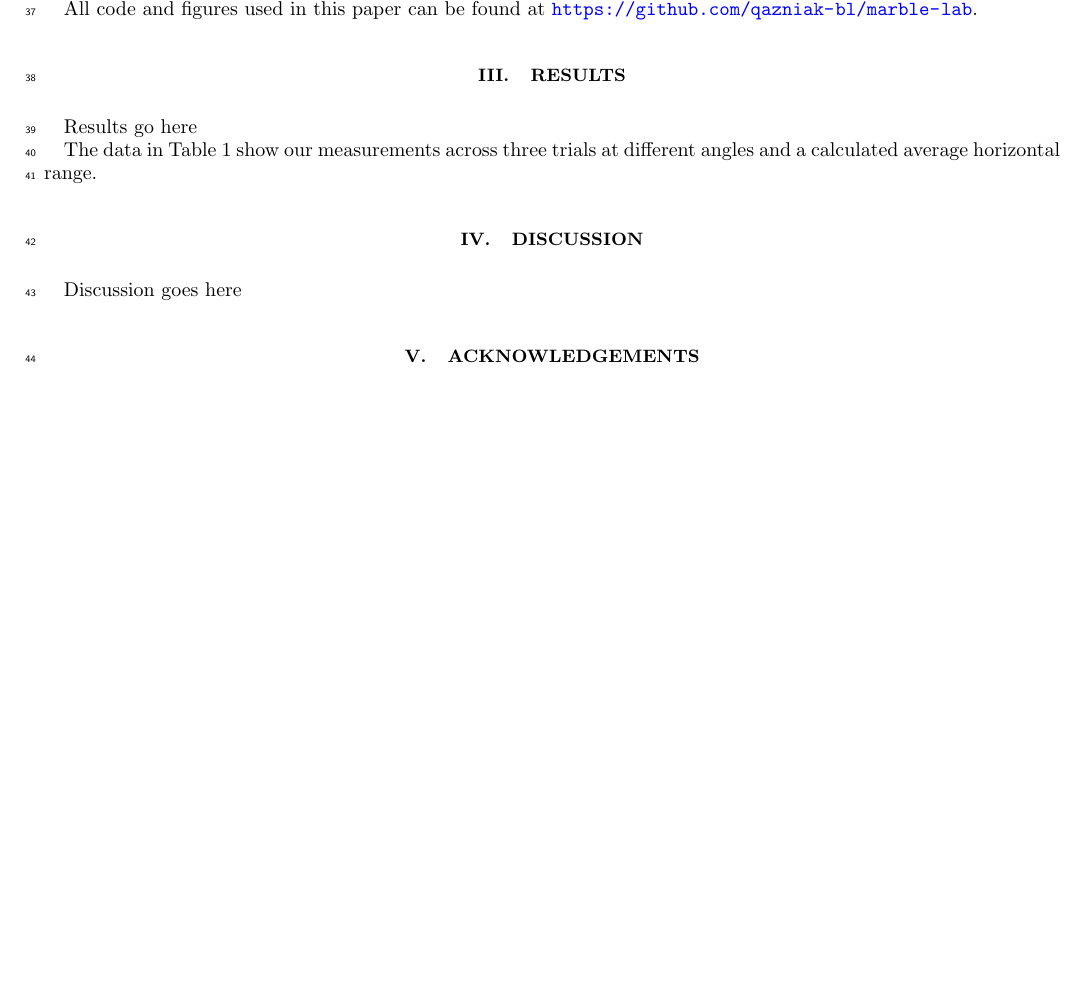
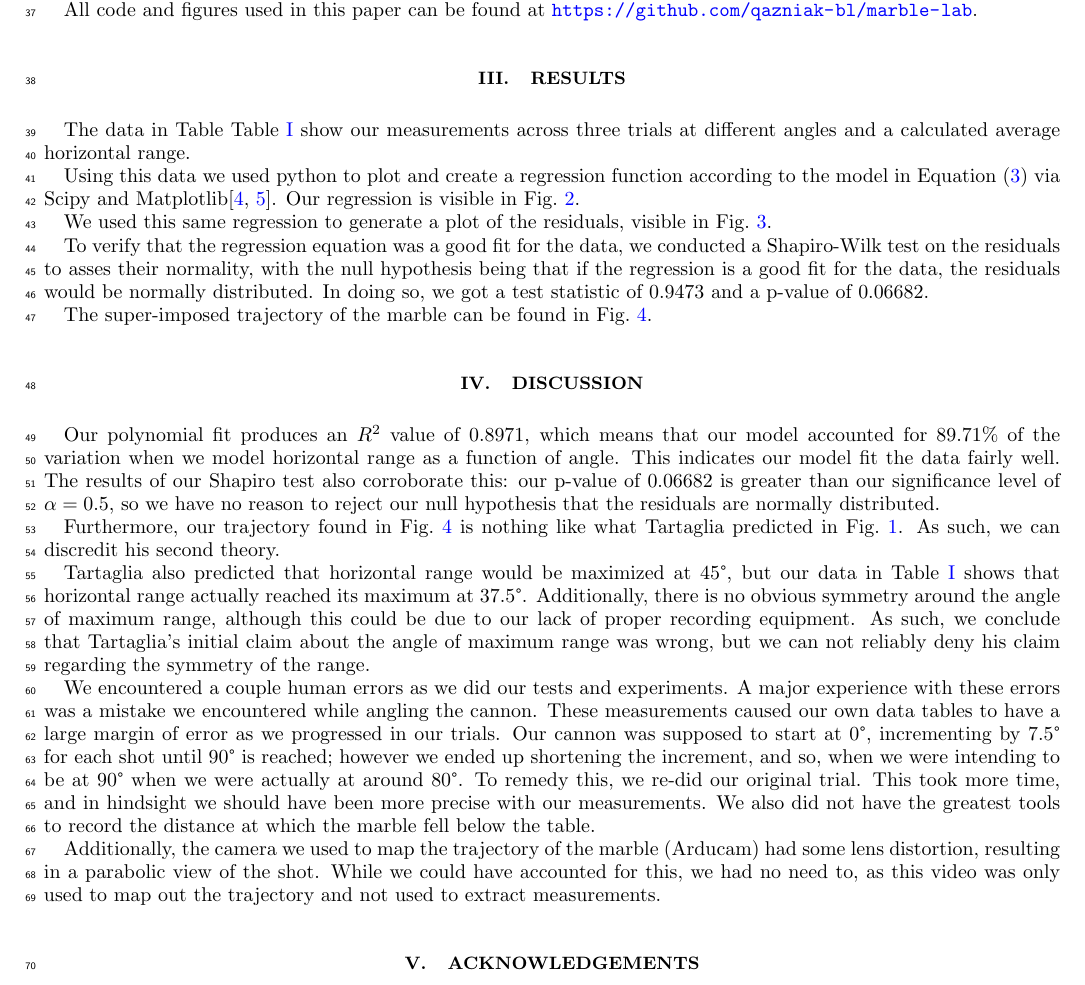
Before and after one commit to qazniak-bl/marble-lab, a LaTeX problem sheet (jse-mechanics-template/example.tex): part of page 2 of 4 before the commit and part of page 2 of 5 after it, cut so that both start at the same text, the shorter picture padded with empty space. Compiled offline with pdfLaTeX.

Commit message:
almost done :)

```diff
--- a/jse-mechanics-template/example.tex
+++ b/jse-mechanics-template/example.tex
@@ -143,16 +143,15 @@ To perform statistical analysis, we plotted our data and created a regression mo
 All code and figures used in this paper can be found at \url{https://github.com/qazniak-bl/marble-lab}.
 
 \section{Results}
-Results go here
 
-The data in Table 1 show our measurements across three trials at different angles and a calculated average horizontal range.
-
+The data in Table \cref{tab:projectile-distance} show our measurements across three trials at different angles and a calculated average horizontal range.
 
 \begin{table}[htbp]
     \centering
-    \caption{Projectile Distance at Different Launch Angles}
+    \caption{Marble Horizontal Range at Different Launch Angles}
     \label{tab:projectile-distance}
     \begin{tabular}{ccccc}
+      % \centering
         \toprule
         Angle ($^\circ$) &
         Trial 1 (cm) &
@@ -177,8 +176,35 @@ The data in Table 1 show our measurements across three trials at different angle
     \end{tabular}
 \end{table}
 
+Using this data we used python to plot and create a regression function according to the model in Equation \cref{eq:model} via Scipy and Matplotlib\cite{scipy,matplotlib}.
+Our regression is visible in \cref{fig:regression}.
+\begin{figure}
+  \centering
+    \includesvg[width=0.99\textwidth]{figures/Figure_1}
+    \caption{Plot of horizontal range vs. degrees}
+    \label{fig:regression}
+\end{figure}
+
+We used this same regression to generate a plot of the residuals, visible in \cref{fig:residual}.
+\begin{figure}
+  \centering
+    \includesvg[width=0.99\textwidth]{figures/residuals_final}
+    \caption{Plot of residuals}
+    \label{fig:residual}
+\end{figure}
+
+To verify that the regression equation was a good fit for the data, we conducted a Shapiro-Wilk test on the residuals to asses their normality, with the null hypothesis being that if the regression is a good fit for the data, the residuals would be normally distributed. In doing so, we got a test statistic of 0.9473 and a p-value of 0.06682.
+
+The super-imposed trajectory of the marble can be found in \cref{fig:trajectory}.
+\begin{figure}
+  \centering
+  \includegraphics[width=1\textwidth]{figures/MAX_differenceStack.png}
+  \caption{Trajectory of the marble}
+  \label{fig:trajectory}
+\end{figure}
 
 % Figure example: \cref{fig:foo}. Note that the figure reference name must begin with \texttt{fig:} in order for the \LaTeX cleveref macros to properly parse it.
+%
 % \begin{figure}
 % \begin{center}
 % %Image file would go here
@@ -208,15 +234,20 @@ The data in Table 1 show our measurements across three trials at different angle
 
 
 
+\section{Discussion}
+Our polynomial fit produces an $R^2$ value of 0.8971, which means that our model accounted for 89.71\% of the variation when we model horizontal range as a function of angle.
+This indicates our model fit the data fairly well. The results of our Shapiro test also corroborate this: our p-value of 0.06682 is greater than our significance level of $\alpha=0.5$, so we have no reason to reject our null hypothesis that the residuals are normally distributed.
 
+Furthermore, our trajectory found in \cref{fig:trajectory} is nothing like what Tartaglia predicted in \cref{fig:tart}. As such, we can discredit his second theory.
 
-\section{Discussion}
-Discussion goes here
+Tartaglia also predicted that horizontal range would be maximized at 45°, but our data in \cref{tab:projectile-distance} shows that horizontal range actually reached its maximum at 37.5°. Additionally, there is no obvious symmetry around the angle of maximum range, although this could be due to our lack of proper recording equipment.
+As such, we conclude that Tartaglia's initial claim about the angle of maximum range was wrong, but we can not reliably deny his claim regarding the symmetry of the range.
 
+We encountered a couple human errors as we did our tests and experiments. A major experience with these errors was a mistake we encountered while angling the cannon.
+These measurements caused our own data tables to have a large margin of error as we progressed in our trials. Our cannon was supposed to start at 0°, incrementing by 7.5° for each shot until 90° is reached; however we ended up shortening the increment, and so, when we were intending to be at 90° when we were actually at around 80°.
+To remedy this, we re-did our original trial. This took more time, and in hindsight we should have been more precise with our measurements. We also did not have the greatest tools to record the distance at which the marble fell below the table.
 
-
-
-
+Additionally, the camera we used to map the trajectory of the marble (Arducam) had some lens distortion, resulting in a parabolic view of the shot. While we could have accounted for this, we had no need to, as this video was only used to map out the trajectory and not used to extract measurements.
 
 
 \section{Acknowledgements}
```
Also changed, not shown: jse-mechanics-template/example.pdf, jse-mechanics-template/figures/Figure_1.svg, jse-mechanics-template/figures/MAX_differenceStack.png (added), jse-mechanics-template/figures/residuals_final.svg (added), jse-mechanics-template/example.tex (11 more changed lines), 6 other files.
